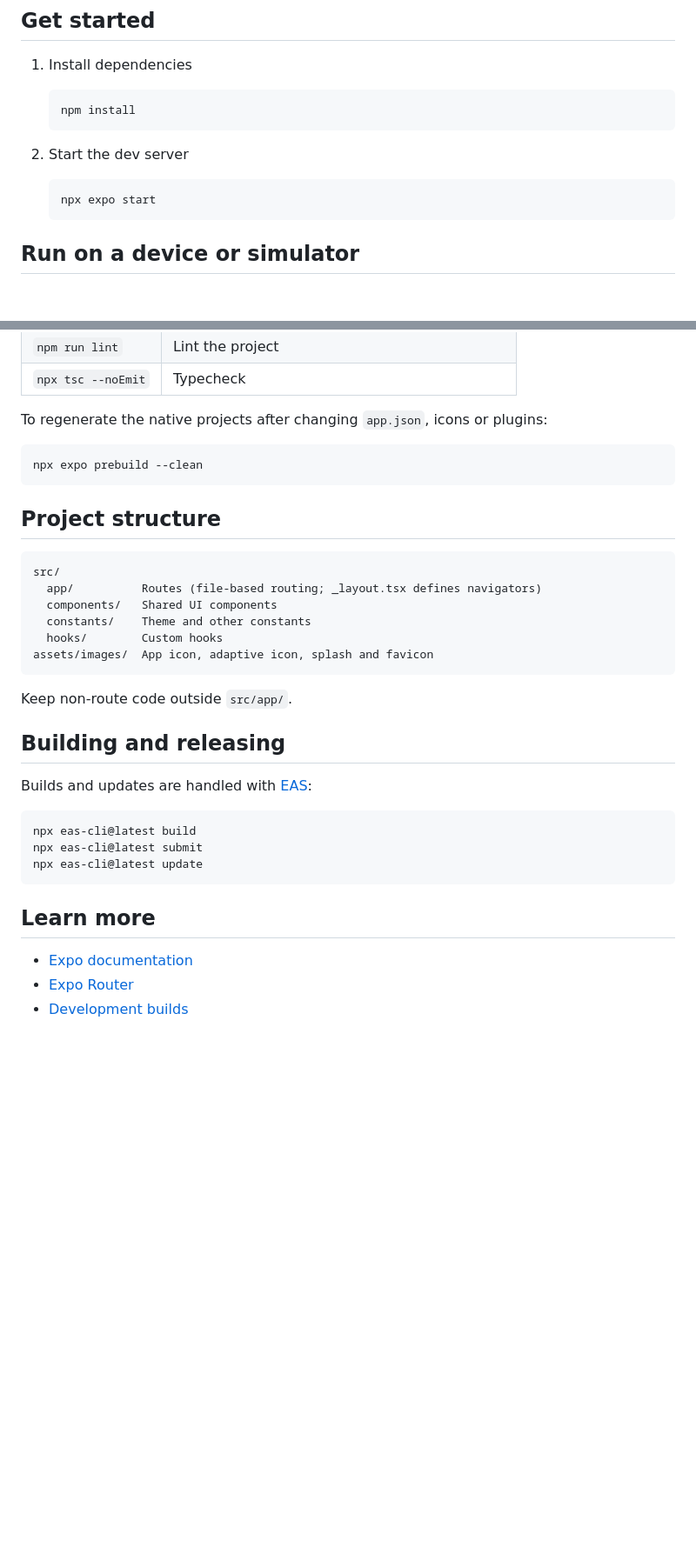
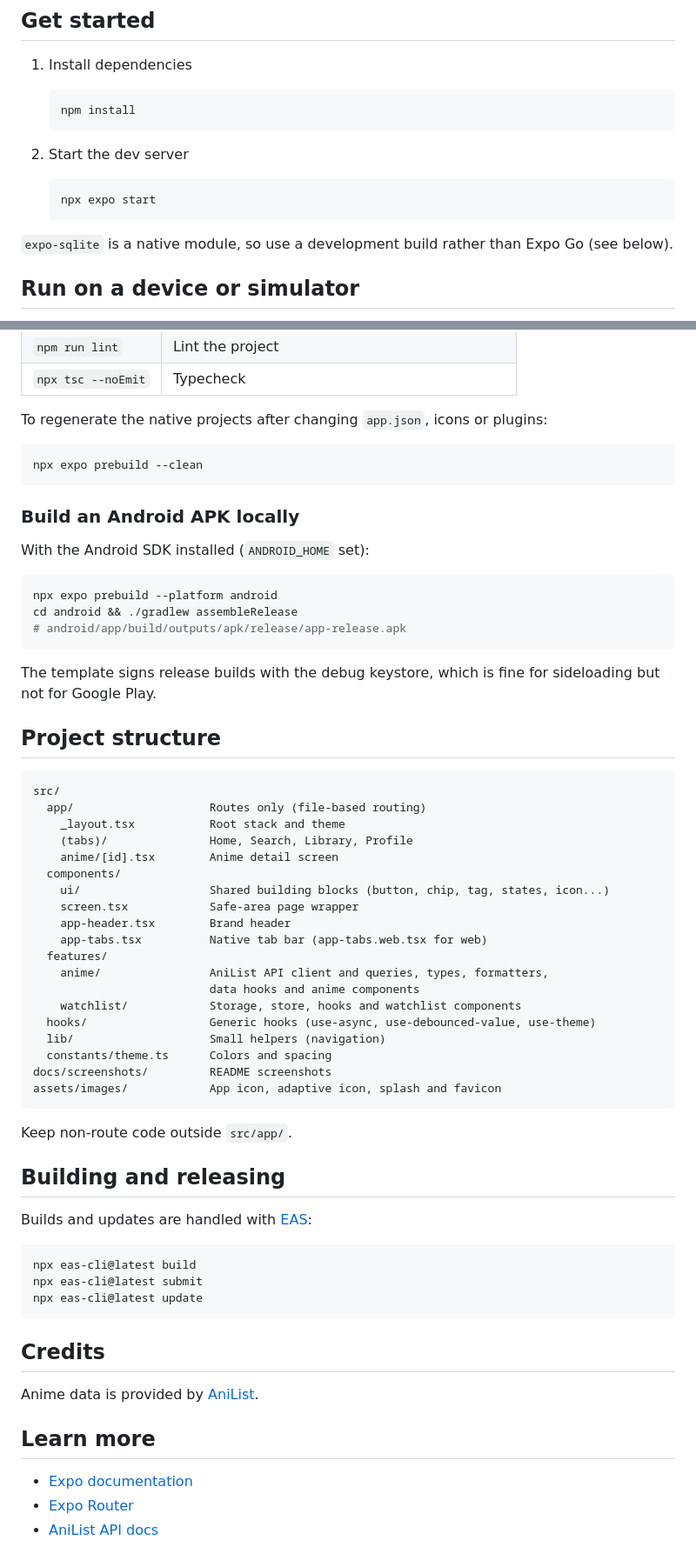
Before and after one commit to sougandhmp/AnimeNest, a Markdown page: README.md, 2 parts joined by grey strips. Shown at 87% size. GitHub-like rendering; blank space fills up the shorter version.

````diff
--- a/README.md
+++ b/README.md
@@ -27,6 +41,8 @@ Built with [Expo](https://expo.dev), React Native and [Expo Router](https://docs
    ```bash
    npx expo start
    ```
+
+`expo-sqlite` is a native module, so use a development build rather than Expo Go (see below).
 
 ## Run on a device or simulator
 
@@ -46,15 +62,40 @@ To regenerate the native projects after changing `app.json`, icons or plugins:
 npx expo prebuild --clean
 ```
 
+### Build an Android APK locally
+
+With the Android SDK installed (`ANDROID_HOME` set):
+
+```bash
+npx expo prebuild --platform android
+cd android && ./gradlew assembleRelease
+# android/app/build/outputs/apk/release/app-release.apk
+```
+
+The template signs release builds with the debug keystore, which is fine for sideloading but not for Google Play.
+
 ## Project structure
 
 ```
 src/
-  app/          Routes (file-based routing; _layout.tsx defines navigators)
-  components/   Shared UI components
-  constants/    Theme and other constants
-  hooks/        Custom hooks
-assets/images/  App icon, adaptive icon, splash and favicon
+  app/                    Routes only (file-based routing)
+    _layout.tsx           Root stack and theme
+    (tabs)/               Home, Search, Library, Profile
+    anime/[id].tsx        Anime detail screen
+  components/
+    ui/                   Shared building blocks (button, chip, tag, states, icon...)
+    screen.tsx            Safe-area page wrapper
+    app-header.tsx        Brand header
+    app-tabs.tsx          Native tab bar (app-tabs.web.tsx for web)
+  features/
+    anime/                AniList API client and queries, types, formatters,
+                          data hooks and anime components
+    watchlist/            Storage, store, hooks and watchlist components
+  hooks/                  Generic hooks (use-async, use-debounced-value, use-theme)
+  lib/                    Small helpers (navigation)
+  constants/theme.ts      Colors and spacing
+docs/screenshots/         README screenshots
+assets/images/            App icon, adaptive icon, splash and favicon
 ```
 
 Keep non-route code outside `src/app/`.
@@ -69,8 +110,12 @@ npx eas-cli@latest submit
 npx eas-cli@latest update
 ```
 
+## Credits
+
+Anime data is provided by [AniList](https://anilist.co).
+
 ## Learn more
 
 - [Expo documentation](https://docs.expo.dev/)
 - [Expo Router](https://docs.expo.dev/router/introduction)
-- [Development builds](https://docs.expo.dev/develop/development-builds/introduction/)
+- [AniList API docs](https://docs.anilist.co/)
````
Also changed, not shown: other parts of README.md (+22 -8 lines), docs/screenshots/characters.png (added), docs/screenshots/detail.png (added), docs/screenshots/home.png (added), docs/screenshots/library.png (added), docs/screenshots/profile.png (added), docs/screenshots/search.png (added).
